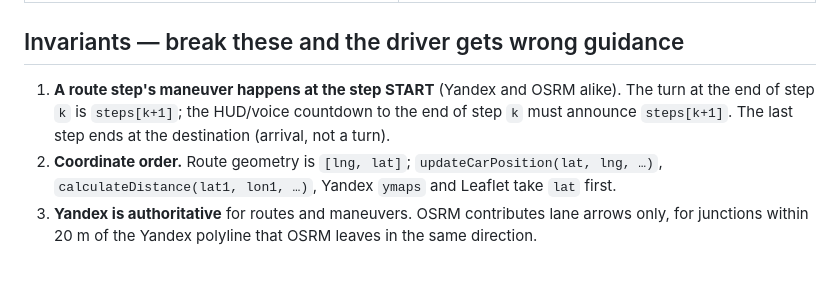
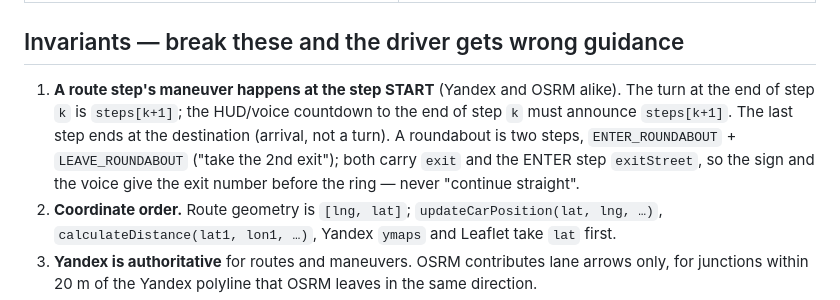
Before and after one commit to stepanssmbatyan94/tesla-navi, a Markdown page: AGENTS.md, the part around the change. Rendered like a GitHub page; blank space fills up the shorter version.

```diff
--- a/AGENTS.md
+++ b/AGENTS.md
@@ -68,7 +68,7 @@ Not served and not for agents to modify casually: `refs/` (personal reference ph
 
 ## Invariants — break these and the driver gets wrong guidance
 
-1. **A route step's maneuver happens at the step START** (Yandex and OSRM alike). The turn at the end of step `k` is `steps[k+1]`; the HUD/voice countdown to the end of step `k` must announce `steps[k+1]`. The last step ends at the destination (arrival, not a turn).
+1. **A route step's maneuver happens at the step START** (Yandex and OSRM alike). The turn at the end of step `k` is `steps[k+1]`; the HUD/voice countdown to the end of step `k` must announce `steps[k+1]`. The last step ends at the destination (arrival, not a turn). A roundabout is two steps, `ENTER_ROUNDABOUT` + `LEAVE_ROUNDABOUT` ("take the 2nd exit"); both carry `exit` and the ENTER step `exitStreet`, so the sign and the voice give the exit number before the ring — never "continue straight".
 2. **Coordinate order.** Route geometry is `[lng, lat]`; `updateCarPosition(lat, lng, …)`, `calculateDistance(lat1, lon1, …)`, Yandex `ymaps` and Leaflet take `lat` first.
 3. **Yandex is authoritative** for routes and maneuvers. OSRM contributes lane arrows only, for junctions within 20 m of the Yandex polyline that OSRM leaves in the same direction.
 4. **Navigation state.** Turn prompts, route cameras and arrival fire only while `isNavigating`; route preview is silent. Rerouting only on real GPS fixes.
```
Also changed, not shown: docs/API.md (+2 -1 lines), docs/ARCHITECTURE.md (+2 -2 lines).
